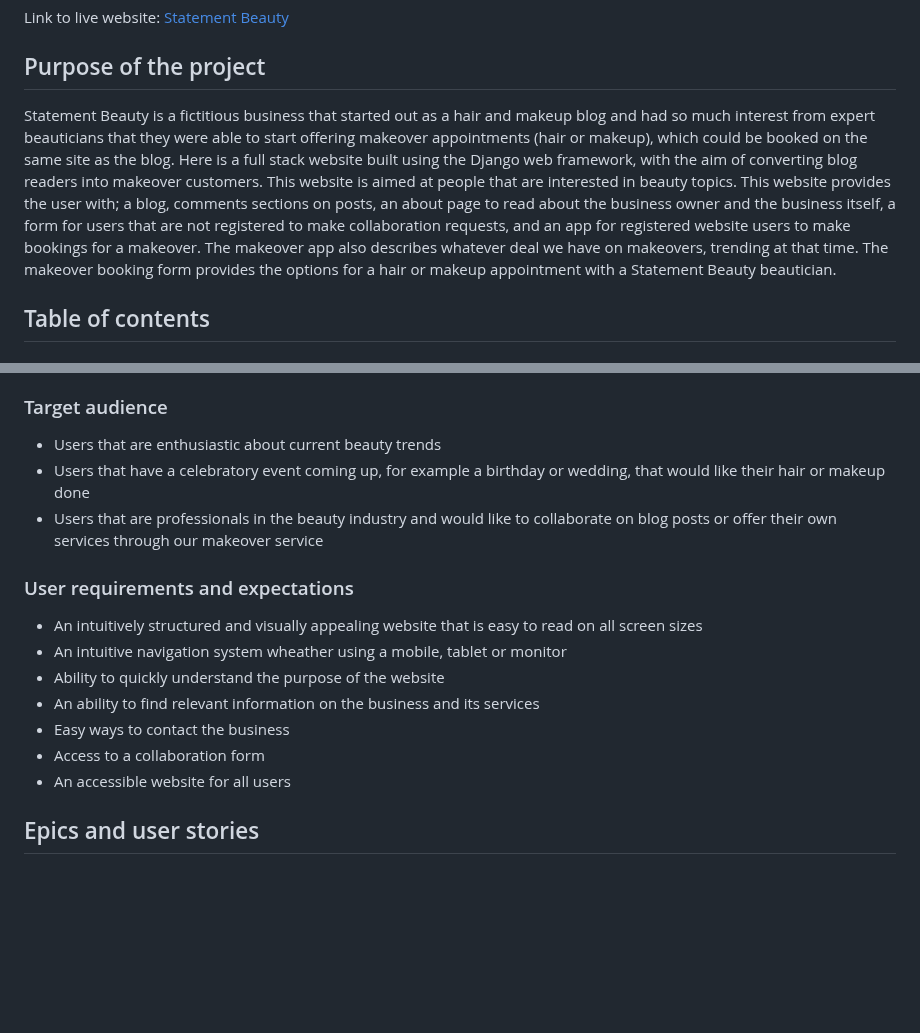
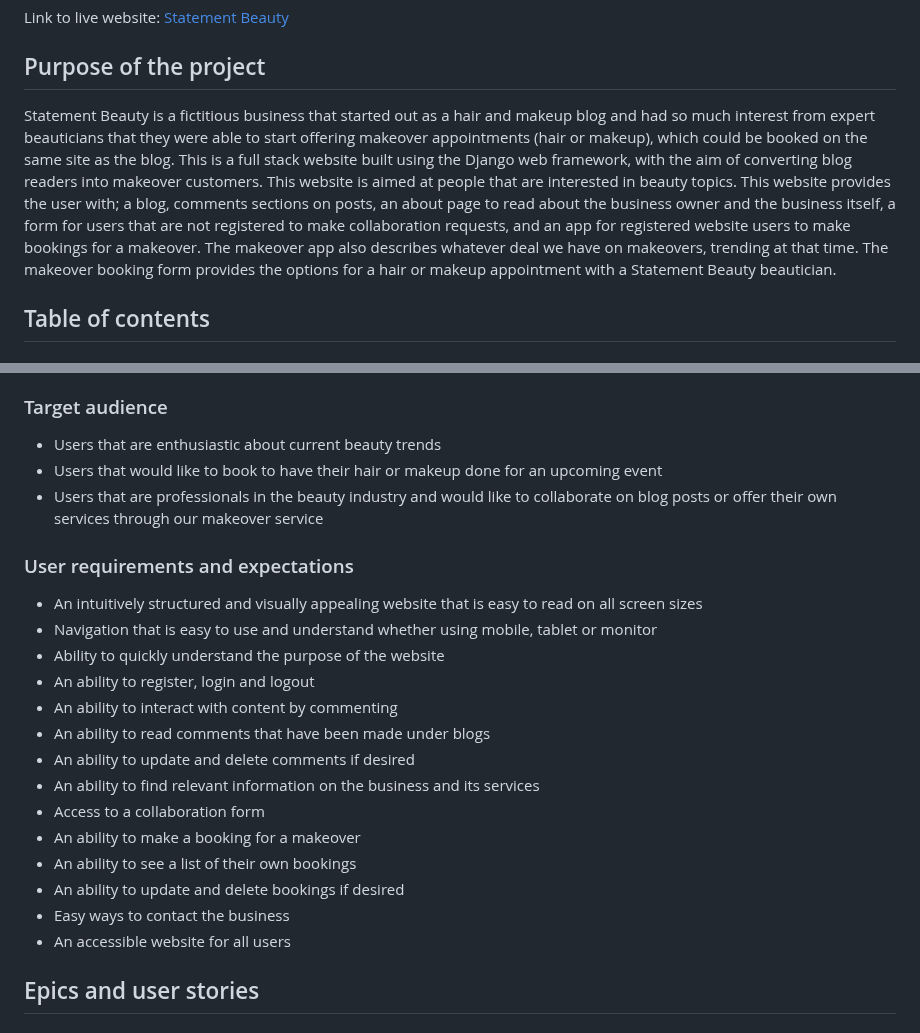
Before and after one commit to KSDunne/statement_beauty, a Markdown page: README.md, 2 parts joined by grey strips. Drawn GitHub-style; blank space fills up the shorter version.

Commit message:
Update user requirements and expectations in README

```diff
--- a/README.md
+++ b/README.md
@@ -10,7 +10,7 @@ Link to live website: [Statement Beauty](https://statement-beauty-ec9472f892b1.h
 
 ## Purpose of the project
 
-Statement Beauty is a fictitious business that started out as a hair and makeup blog and had so much interest from expert beauticians that they were able to start offering makeover appointments (hair or makeup), which could be booked on the same site as the blog. Here is a full stack website built using the Django web framework, with the aim of converting blog readers into makeover customers. This website is aimed at people that are interested in beauty topics. This website provides the user with; a blog, comments sections on posts, an about page to read about the business owner and the business itself, a form for users that are not registered to make collaboration requests, and an app for registered website users to make bookings for a makeover. The makeover app also describes whatever deal we have on makeovers, trending at that time. The makeover booking form provides the options for a hair or makeup appointment with a Statement Beauty beautician.
+Statement Beauty is a fictitious business that started out as a hair and makeup blog and had so much interest from expert beauticians that they were able to start offering makeover appointments (hair or makeup), which could be booked on the same site as the blog. This is a full stack website built using the Django web framework, with the aim of converting blog readers into makeover customers. This website is aimed at people that are interested in beauty topics. This website provides the user with; a blog, comments sections on posts, an about page to read about the business owner and the business itself, a form for users that are not registered to make collaboration requests, and an app for registered website users to make bookings for a makeover. The makeover app also describes whatever deal we have on makeovers, trending at that time. The makeover booking form provides the options for a hair or makeup appointment with a Statement Beauty beautician.
 
 ## Table of contents
 
@@ -25,17 +25,24 @@ Statement Beauty is a fictitious business that started out as a hair and makeup
 ### Target audience
 
 - Users that are enthusiastic about current beauty trends
-- Users that have a celebratory event coming up, for example a birthday or wedding, that would like their hair or makeup done
+- Users that would like to book to have their hair or makeup done for an upcoming event
 - Users that are professionals in the beauty industry and would like to collaborate on blog posts or offer their own services through our makeover service
 
 ### User requirements and expectations
 
 - An intuitively structured and visually appealing website that is easy to read on all screen sizes
-- An intuitive navigation system wheather using a mobile, tablet or monitor
+- Navigation that is easy to use and understand whether using mobile, tablet or monitor
 - Ability to quickly understand the purpose of the website
+- An ability to register, login and logout
+- An ability to interact with content by commenting
+- An ability to read comments that have been made under blogs
+- An ability to update and delete comments if desired
 - An ability to find relevant information on the business and its services
+- Access to a collaboration form
+- An ability to make a booking for a makeover
+- An ability to see a list of their own bookings
+- An ability to update and delete bookings if desired
 - Easy ways to contact the business
-- Access to a collaboration form
 - An accessible website for all users
 
 ## Epics and user stories
```
